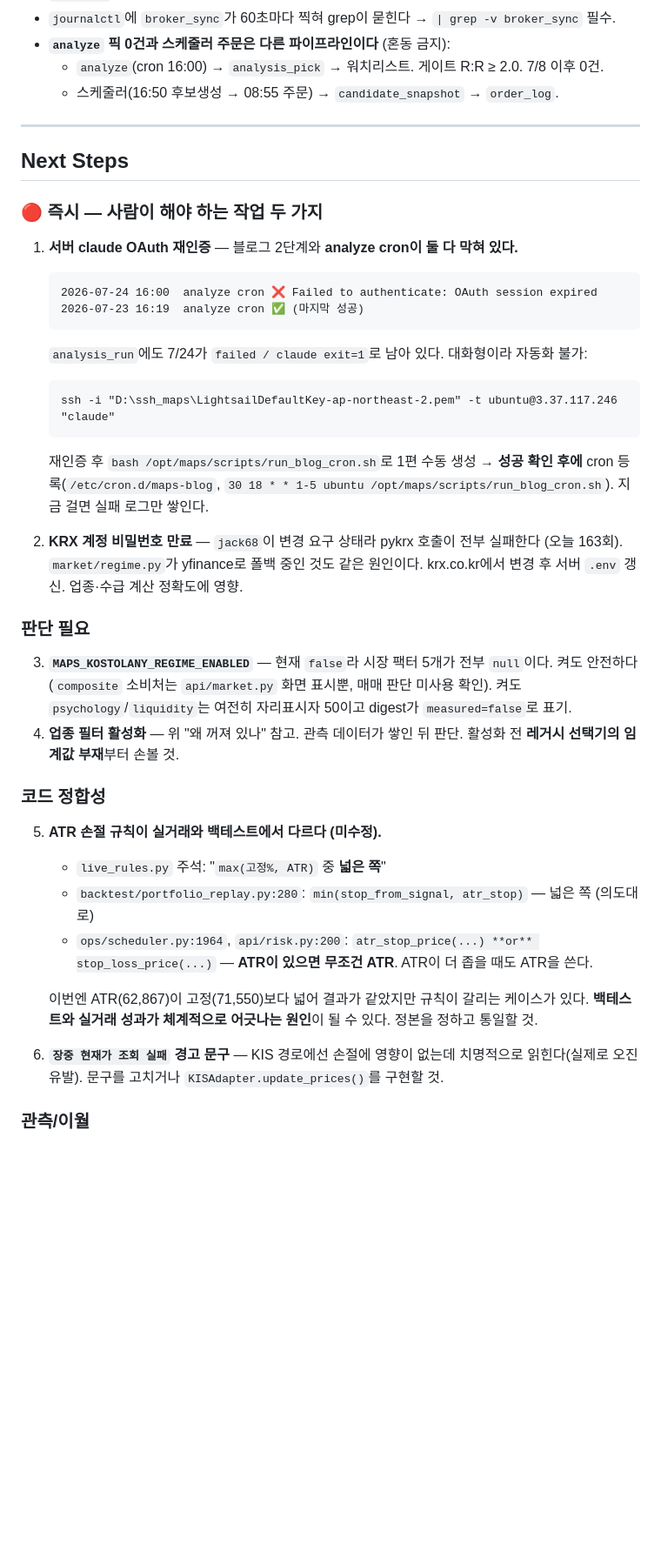
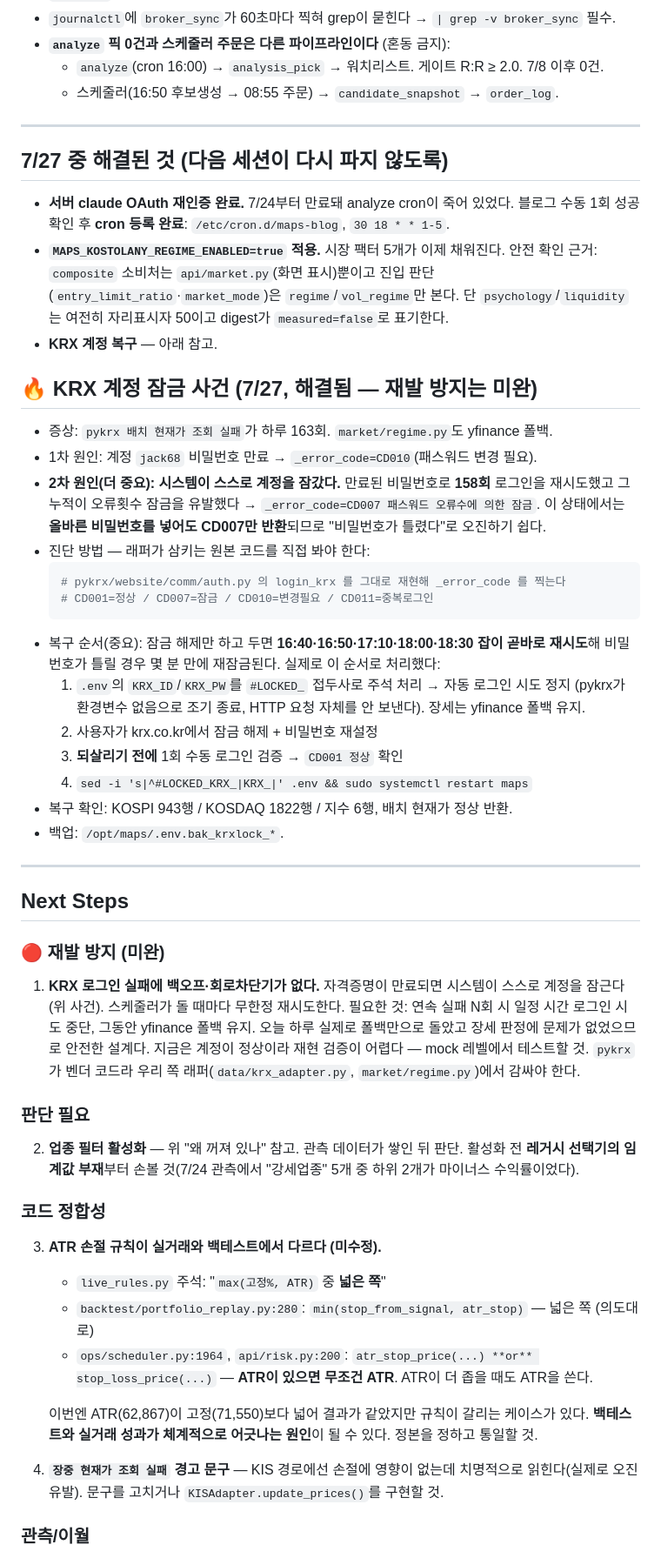
Before and after one commit to jkkim74/maps, a Markdown page: HANDOFF.md, the part around one of its changes. Shown at 87% size. Drawn GitHub-style; blank space fills up the shorter version.

````diff
--- a/HANDOFF.md
+++ b/HANDOFF.md
@@ -164,38 +181,60 @@ DB만으로 결정적이므로 **꺼져 있어도 기록은 남긴다**. `applie
 
 ---
 
+## 7/27 중 해결된 것 (다음 세션이 다시 파지 않도록)
+
+- **서버 claude OAuth 재인증 완료.** 7/24부터 만료돼 analyze cron이 죽어 있었다.
+  블로그 수동 1회 성공 확인 후 **cron 등록 완료**: `/etc/cron.d/maps-blog`, `30 18 * * 1-5`.
+- **`MAPS_KOSTOLANY_REGIME_ENABLED=true` 적용.** 시장 팩터 5개가 이제 채워진다.
+  안전 확인 근거: `composite` 소비처는 `api/market.py`(화면 표시)뿐이고 진입 판단
+  (`entry_limit_ratio`·`market_mode`)은 `regime`/`vol_regime`만 본다.
+  단 `psychology`/`liquidity`는 여전히 자리표시자 50이고 digest가 `measured=false`로 표기한다.
+- **KRX 계정 복구** — 아래 참고.
+
+## 🔥 KRX 계정 잠금 사건 (7/27, 해결됨 — 재발 방지는 미완)
+
+- 증상: `pykrx 배치 현재가 조회 실패`가 하루 163회. `market/regime.py`도 yfinance 폴백.
+- 1차 원인: 계정 `jack68` 비밀번호 만료 → `_error_code=CD010`(패스워드 변경 필요).
+- **2차 원인(더 중요): 시스템이 스스로 계정을 잠갔다.** 만료된 비밀번호로 **158회** 로그인을
+  재시도했고 그 누적이 오류횟수 잠금을 유발했다 → `_error_code=CD007 패스워드 오류수에 의한 잠금`.
+  이 상태에서는 **올바른 비밀번호를 넣어도 CD007만 반환**되므로 "비밀번호가 틀렸다"로 오진하기 쉽다.
+- 진단 방법 — 래퍼가 삼키는 원본 코드를 직접 봐야 한다:
+  ```python
+  # pykrx/website/comm/auth.py 의 login_krx 를 그대로 재현해 _error_code 를 찍는다
+  # CD001=정상 / CD007=잠금 / CD010=변경필요 / CD011=중복로그인
+  ```
+- 복구 순서(중요): 잠금 해제만 하고 두면 **16:40·16:50·17:10·18:00·18:30 잡이 곧바로 재시도**해
+  비밀번호가 틀릴 경우 몇 분 만에 재잠금된다. 실제로 이 순서로 처리했다:
+  1. `.env`의 `KRX_ID`/`KRX_PW`를 `#LOCKED_` 접두사로 주석 처리 → 자동 로그인 시도 정지
+     (pykrx가 환경변수 없음으로 조기 종료, HTTP 요청 자체를 안 보낸다). 장세는 yfinance 폴백 유지.
+  2. 사용자가 krx.co.kr에서 잠금 해제 + 비밀번호 재설정
+  3. **되살리기 전에** 1회 수동 로그인 검증 → `CD001 정상` 확인
+  4. `sed -i 's|^#LOCKED_KRX_|KRX_|' .env && sudo systemctl restart maps`
+- 복구 확인: KOSPI 943행 / KOSDAQ 1822행 / 지수 6행, 배치 현재가 정상 반환.
+- 백업: `/opt/maps/.env.bak_krxlock_*`.
+
+---
+
 ## Next Steps
 
-### 🔴 즉시 — 사람이 해야 하는 작업 두 가지
+### 🔴 재발 방지 (미완)
 
-1. **서버 claude OAuth 재인증** — 블로그 2단계와 **analyze cron이 둘 다 막혀 있다.**
-   ```
-   2026-07-24 16:00  analyze cron ❌ Failed to authenticate: OAuth session expired
-   2026-07-23 16:19  analyze cron ✅ (마지막 성공)
-   ```
-   `analysis_run`에도 7/24가 `failed / claude exit=1`로 남아 있다. 대화형이라 자동화 불가:
-   ```
-   ssh -i "D:\ssh_maps\LightsailDefaultKey-ap-northeast-2.pem" -t ubuntu@3.37.117.246 "claude"
-   ```
-   재인증 후 `bash /opt/maps/scripts/run_blog_cron.sh`로 1편 수동 생성 →
-   **성공 확인 후에** cron 등록(`/etc/cron.d/maps-blog`, `30 18 * * 1-5 ubuntu /opt/maps/scripts/run_blog_cron.sh`).
-   지금 걸면 실패 로그만 쌓인다.
-
-2. **KRX 계정 비밀번호 만료** — `jack68`이 변경 요구 상태라 pykrx 호출이 전부 실패한다
-   (오늘 163회). `market/regime.py`가 yfinance로 폴백 중인 것도 같은 원인이다.
-   krx.co.kr에서 변경 후 서버 `.env` 갱신. 업종·수급 계산 정확도에 영향.
+1. **KRX 로그인 실패에 백오프·회로차단기가 없다.** 자격증명이 만료되면 시스템이 스스로
+   계정을 잠근다(위 사건). 스케줄러가 돌 때마다 무한정 재시도한다.
+   필요한 것: 연속 실패 N회 시 일정 시간 로그인 시도 중단, 그동안 yfinance 폴백 유지.
+   오늘 하루 실제로 폴백만으로 돌았고 장세 판정에 문제가 없었으므로 안전한 설계다.
+   지금은 계정이 정상이라 재현 검증이 어렵다 — mock 레벨에서 테스트할 것.
+   `pykrx`가 벤더 코드라 우리 쪽 래퍼(`data/krx_adapter.py`, `market/regime.py`)에서 감싸야 한다.
 
 ### 판단 필요
 
-3. **`MAPS_KOSTOLANY_REGIME_ENABLED`** — 현재 `false`라 시장 팩터 5개가 전부 `null`이다.
-   켜도 안전하다(`composite` 소비처는 `api/market.py` 화면 표시뿐, 매매 판단 미사용 확인).
-   켜도 `psychology`/`liquidity`는 여전히 자리표시자 50이고 digest가 `measured=false`로 표기.
-4. **업종 필터 활성화** — 위 "왜 꺼져 있나" 참고. 관측 데이터가 쌓인 뒤 판단.
-   활성화 전 **레거시 선택기의 임계값 부재**부터 손볼 것.
+2. **업종 필터 활성화** — 위 "왜 꺼져 있나" 참고. 관측 데이터가 쌓인 뒤 판단.
+   활성화 전 **레거시 선택기의 임계값 부재**부터 손볼 것(7/24 관측에서 "강세업종" 5개 중
+   하위 2개가 마이너스 수익률이었다).
 
 ### 코드 정합성
 
-5. **ATR 손절 규칙이 실거래와 백테스트에서 다르다 (미수정).**
+3. **ATR 손절 규칙이 실거래와 백테스트에서 다르다 (미수정).**
    - `live_rules.py` 주석: "`max(고정%, ATR)` 중 **넓은 쪽**"
    - `backtest/portfolio_replay.py:280`: `min(stop_from_signal, atr_stop)` — 넓은 쪽 (의도대로)
    - `ops/scheduler.py:1964`, `api/risk.py:200`: `atr_stop_price(...) **or** stop_loss_price(...)`
@@ -203,7 +242,7 @@ DB만으로 결정적이므로 **꺼져 있어도 기록은 남긴다**. `applie
 
    이번엔 ATR(62,867)이 고정(71,550)보다 넓어 결과가 같았지만 규칙이 갈리는 케이스가 있다.
    **백테스트와 실거래 성과가 체계적으로 어긋나는 원인**이 될 수 있다. 정본을 정하고 통일할 것.
-6. **`장중 현재가 조회 실패` 경고 문구** — KIS 경로에선 손절에 영향이 없는데 치명적으로
+4. **`장중 현재가 조회 실패` 경고 문구** — KIS 경로에선 손절에 영향이 없는데 치명적으로
    읽힌다(실제로 오진 유발). 문구를 고치거나 `KISAdapter.update_prices()`를 구현할 것.
 
 ### 관측/이월
````
Also changed, not shown: other parts of HANDOFF.md (+37 -15 lines).
